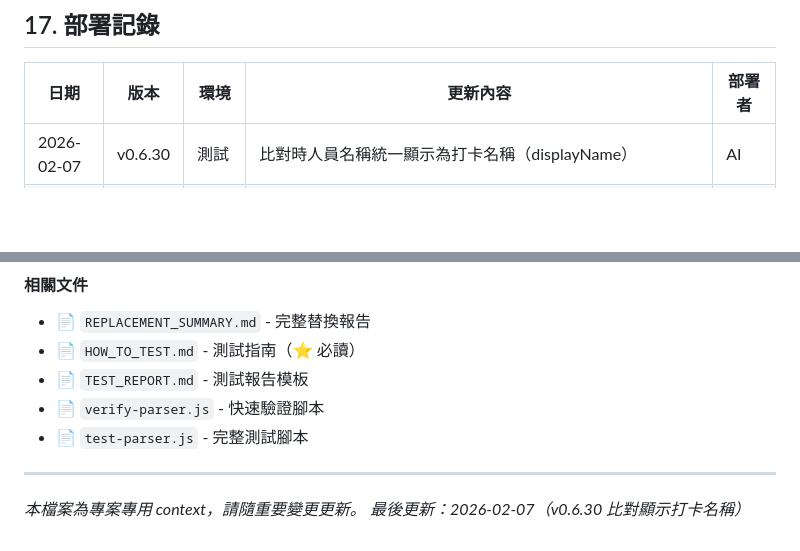
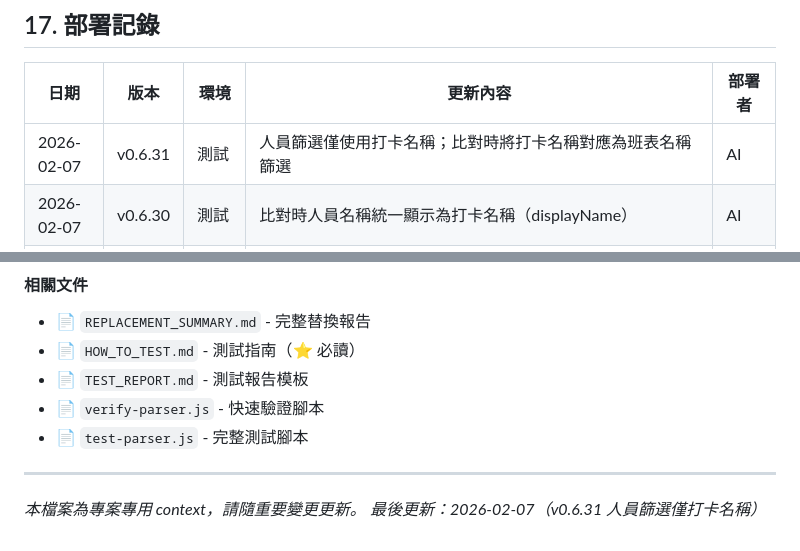
Before and after one commit to chyuanwei/SalarySystem, a Markdown page: .cursor/CONTEXT.md, 2 parts joined by grey strips. GitHub-like rendering; blank space fills up the shorter version.

Commit message:
docs: update CONTEXT for v0.6.31 personnel attendance name only
Co-authored-by: Cursor <cursoragent@cursor.com>

```diff
--- a/.cursor/CONTEXT.md
+++ b/.cursor/CONTEXT.md
@@ -515,6 +515,7 @@ A30: "* O 10:00-20:30"   (全日班)
 
 | 日期 | 版本 | 環境 | 更新內容 | 部署者 |
 |------|------|------|----------|--------|
+| 2026-02-07 | v0.6.31 | 測試 | 人員篩選僅使用打卡名稱；比對時將打卡名稱對應為班表名稱篩選 | AI |
 | 2026-02-07 | v0.6.30 | 測試 | 比對時人員名稱統一顯示為打卡名稱（displayName） | AI |
 | 2026-02-07 | v0.6.29 | 測試 | 工作時數統一為 Xh 格式（7h、10.5h） | AI |
 | 2026-02-07 | v0.6.28 | 測試 | 人員載入中顯示；校正時間 HHMM 轉 HH:mm；年月欄位空白+右側範例 | AI |
@@ -717,4 +718,4 @@ npx clasp open
 ---
 
 *本檔案為專案專用 context，請隨重要變更更新。*
-*最後更新：2026-02-07（v0.6.30 比對顯示打卡名稱）*
+*最後更新：2026-02-07（v0.6.31 人員篩選僅打卡名稱）*
```
